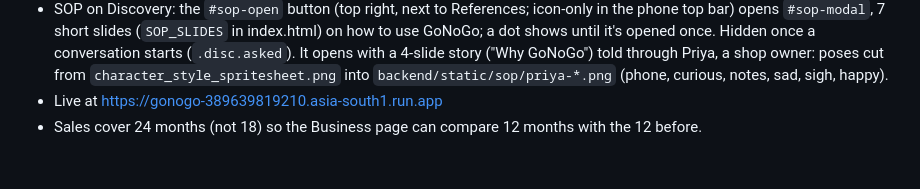
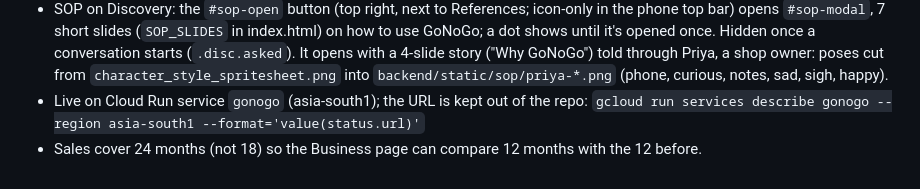
Before and after one commit to kishor951/gonogo, a Markdown page: CLAUDE.md, the part around the change. GitHub-like rendering.

```diff
--- a/CLAUDE.md
+++ b/CLAUDE.md
@@ -134,5 +134,6 @@ Run from `backend/` with the virtual environment active.
   `#sop-modal`, 7 short slides (`SOP_SLIDES` in index.html) on how to use GoNoGo; a dot shows until it's opened once. Hidden once a conversation starts (`.disc.asked`).
   It opens with a 4-slide story ("Why GoNoGo") told through Priya, a shop owner: poses cut from
   `character_style_spritesheet.png` into `backend/static/sop/priya-*.png` (phone, curious, notes, sad, sigh, happy).
-- Live at https://gonogo-389639819210.asia-south1.run.app
+- Live on Cloud Run service `gonogo` (asia-south1); the URL is kept out of the repo:
+  `gcloud run services describe gonogo --region asia-south1 --format='value(status.url)'`
 - Sales cover 24 months (not 18) so the Business page can compare 12 months with the 12 before.
```
Also changed, not shown: README.md (+0 -2 lines).
